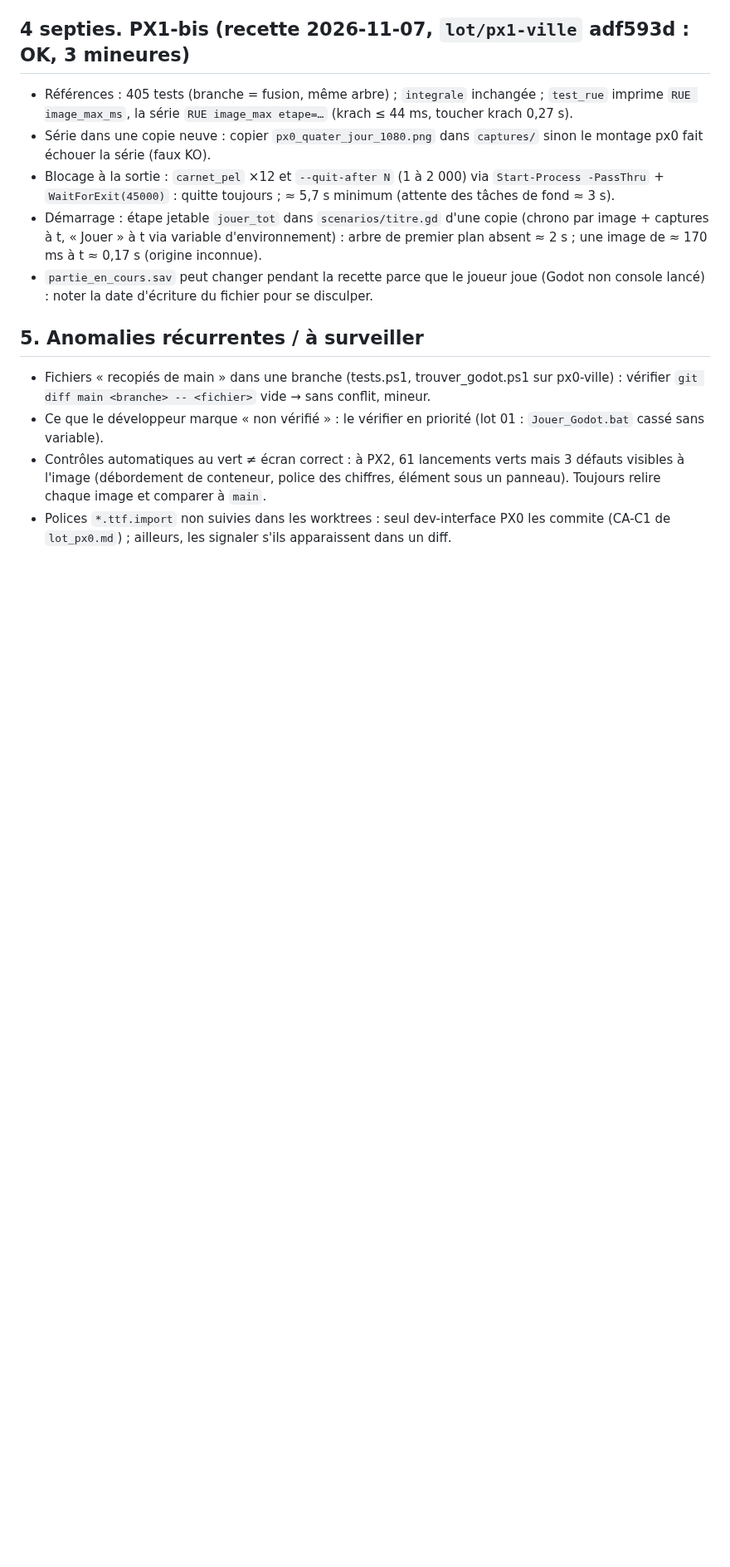
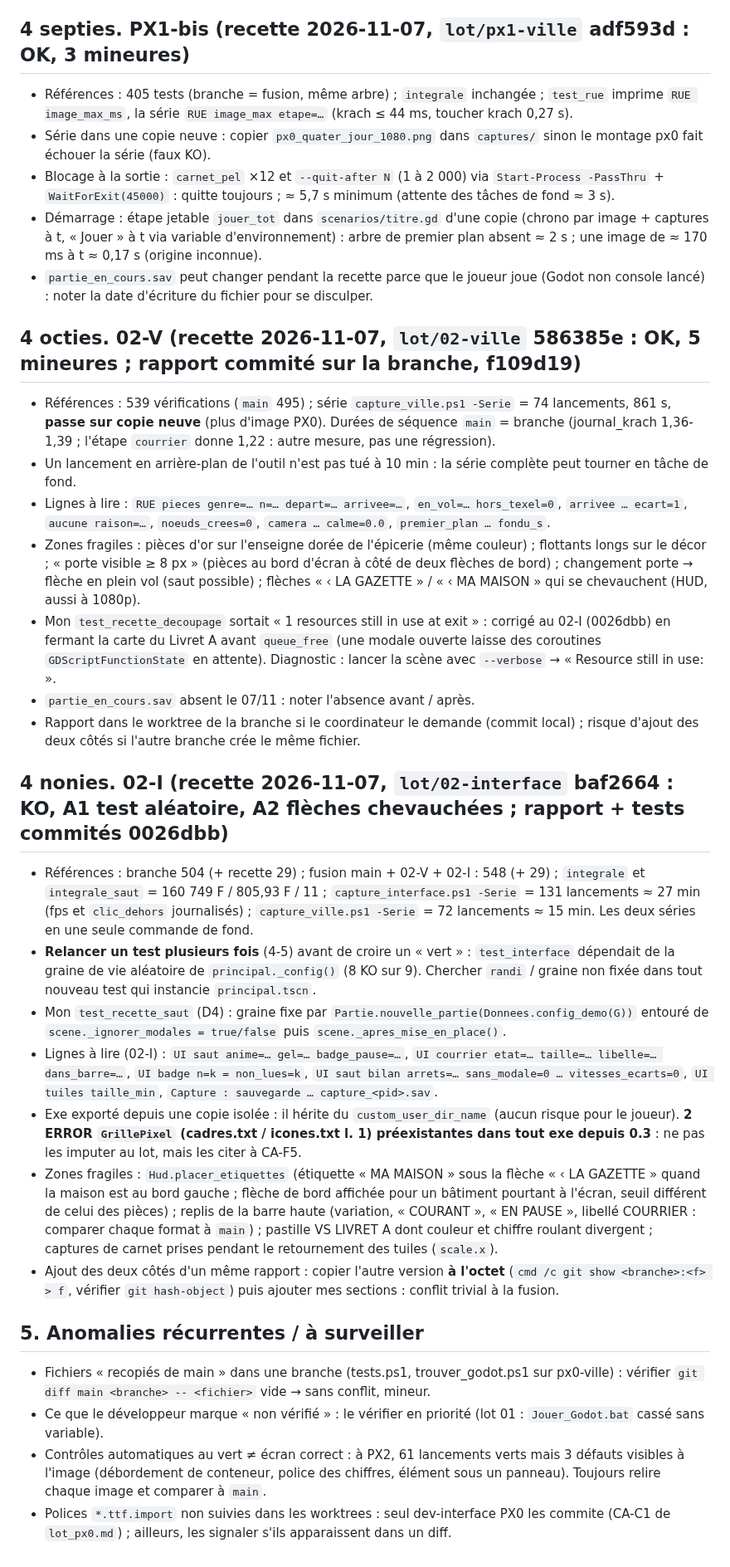
Before and after one commit to neofenril/JeuInvest, a Markdown page: docs/connaissances/testeur.md, the part around one of its changes. Shown at 83% size. GitHub-like rendering; blank space fills up the shorter version.

Commit message:
Base de connaissances du testeur (recette 02-V et 02-I)
Co-Authored-By: Claude Sonnet 5.5 <noreply@anthropic.com>

```diff
--- a/docs/connaissances/testeur.md
+++ b/docs/connaissances/testeur.md
@@ -98,6 +98,24 @@
 - Démarrage : étape jetable `jouer_tot` dans `scenarios/titre.gd` d'une copie (chrono par image + captures à t, « Jouer » à t via variable d'environnement) : arbre de premier plan absent ≈ 2 s ; une image de ≈ 170 ms à t ≈ 0,17 s (origine inconnue).
 - `partie_en_cours.sav` peut changer pendant la recette parce que le joueur joue (Godot non console lancé) : noter la date d'écriture du fichier pour se disculper.
 
+## 4 octies. 02-V (recette 2026-11-07, `lot/02-ville` 586385e : OK, 5 mineures ; rapport commité sur la branche, f109d19)
+- Références : 539 vérifications (`main` 495) ; série `capture_ville.ps1 -Serie` = 74 lancements, 861 s, **passe sur copie neuve** (plus d'image PX0). Durées de séquence `main` = branche (journal_krach 1,36-1,39 ; l'étape `courrier` donne 1,22 : autre mesure, pas une régression).
+- Un lancement en arrière-plan de l'outil n'est pas tué à 10 min : la série complète peut tourner en tâche de fond.
+- Lignes à lire : `RUE pieces genre=… n=… depart=… arrivee=…`, `en_vol=… hors_texel=0`, `arrivee … ecart=1`, `aucune raison=…`, `noeuds_crees=0`, `camera … calme=0.0`, `premier_plan … fondu_s`.
+- Zones fragiles : pièces d'or sur l'enseigne dorée de l'épicerie (même couleur) ; flottants longs sur le décor ; « porte visible ≥ 8 px » (pièces au bord d'écran à côté de deux flèches de bord) ; changement porte → flèche en plein vol (saut possible) ; flèches « ‹ LA GAZETTE » / « ‹ MA MAISON » qui se chevauchent (HUD, aussi à 1080p).
+- Mon `test_recette_decoupage` sortait « 1 resources still in use at exit » : corrigé au 02-I (0026dbb) en fermant la carte du Livret A avant `queue_free` (une modale ouverte laisse des coroutines `GDScriptFunctionState` en attente). Diagnostic : lancer la scène avec `--verbose` → « Resource still in use: <script> ».
+- `partie_en_cours.sav` absent le 07/11 : noter l'absence avant / après.
+- Rapport dans le worktree de la branche si le coordinateur le demande (commit local) ; risque d'ajout des deux côtés si l'autre branche crée le même fichier.
+
+## 4 nonies. 02-I (recette 2026-11-07, `lot/02-interface` baf2664 : KO, A1 test aléatoire, A2 flèches chevauchées ; rapport + tests commités 0026dbb)
+- Références : branche 504 (+ recette 29) ; fusion main + 02-V + 02-I : 548 (+ 29) ; `integrale` et `integrale_saut` = 160 749 F / 805,93 F / 11 ; `capture_interface.ps1 -Serie` = 131 lancements ≈ 27 min (fps et `clic_dehors` journalisés) ; `capture_ville.ps1 -Serie` = 72 lancements ≈ 15 min. Les deux séries en une seule commande de fond.
+- **Relancer un test plusieurs fois** (4-5) avant de croire un « vert » : `test_interface` dépendait de la graine de vie aléatoire de `principal._config()` (8 KO sur 9). Chercher `randi` / graine non fixée dans tout nouveau test qui instancie `principal.tscn`.
+- Mon `test_recette_saut` (D4) : graine fixe par `Partie.nouvelle_partie(Donnees.config_demo(G))` entouré de `scene._ignorer_modales = true/false` puis `scene._apres_mise_en_place()`.
+- Lignes à lire (02-I) : `UI saut anime=… gel=… badge_pause=…`, `UI courrier etat=… taille=… libelle=… dans_barre=…`, `UI badge n=k = non_lues=k`, `UI saut bilan arrets=… sans_modale=0 … vitesses_ecarts=0`, `UI tuiles taille_min`, `Capture : sauvegarde … capture_<pid>.sav`.
+- Exe exporté depuis une copie isolée : il hérite du `custom_user_dir_name` (aucun risque pour le joueur). **2 ERROR `GrillePixel` (cadres.txt / icones.txt l. 1) préexistantes dans tout exe depuis 0.3** : ne pas les imputer au lot, mais les citer à CA-F5.
+- Zones fragiles : `Hud.placer_etiquettes` (étiquette « MA MAISON » sous la flèche « ‹ LA GAZETTE » quand la maison est au bord gauche ; flèche de bord affichée pour un bâtiment pourtant à l'écran, seuil différent de celui des pièces) ; replis de la barre haute (variation, « COURANT », « EN PAUSE », libellé COURRIER : comparer chaque format à `main`) ; pastille VS LIVRET A dont couleur et chiffre roulant divergent ; captures de carnet prises pendant le retournement des tuiles (`scale.x`).
+- Ajout des deux côtés d'un même rapport : copier l'autre version **à l'octet** (`cmd /c git show <branche>:<f> > f`, vérifier `git hash-object`) puis ajouter mes sections : conflit trivial à la fusion.
+
 ## 5. Anomalies récurrentes / à surveiller
 - Fichiers « recopiés de main » dans une branche (tests.ps1, trouver_godot.ps1 sur px0-ville) : vérifier `git diff main <branche> -- <fichier>` vide → sans conflit, mineur.
 - Ce que le développeur marque « non vérifié » : le vérifier en priorité (lot 01 : `Jouer_Godot.bat` cassé sans variable).
```
Also changed, not shown: other parts of docs/connaissances/testeur.md (+1 -1 lines).
